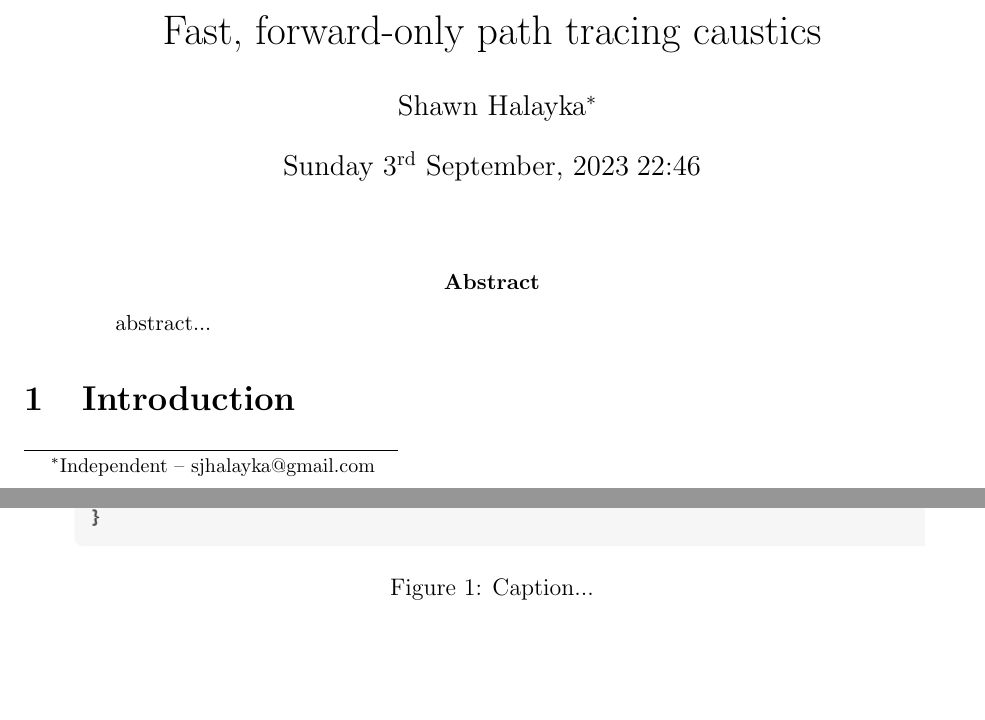
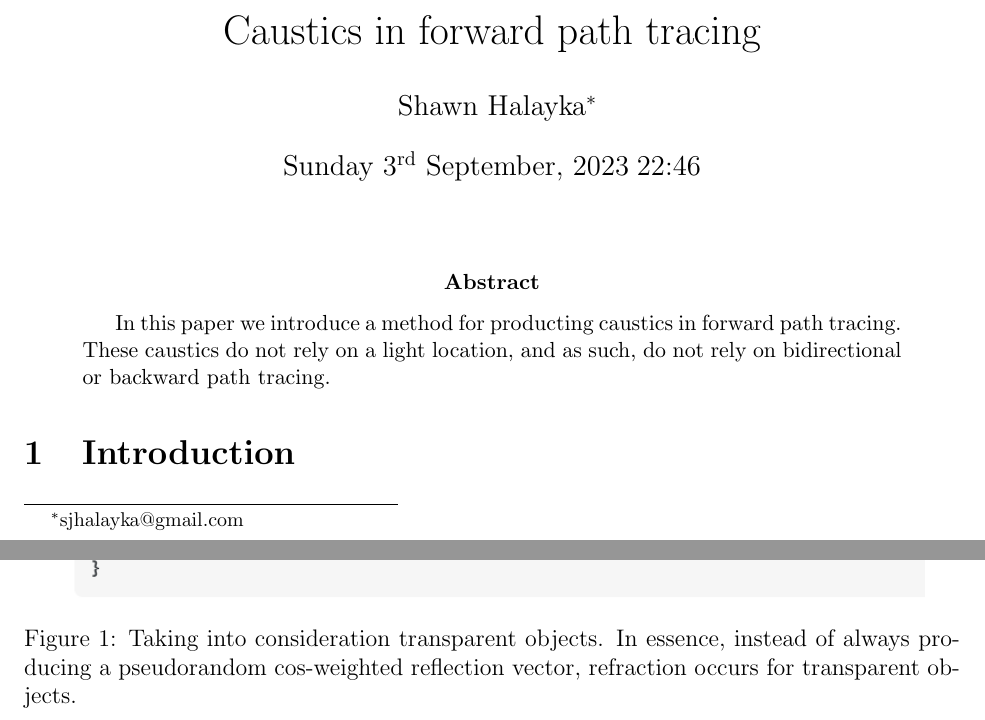
Before and after one commit to sjhalayka/cornell_box_textured, a LaTeX paper (caustics/caustics.tex): two parts of pages 1 and 2 of 6, joined at a grey line, cut at the place of the change, the shorter picture padded with empty space. Compiled offline with pdfLaTeX.

Commit message:
Add files via upload

```diff
--- a/caustics/caustics.tex
+++ b/caustics/caustics.tex
@@ -1,8 +1,8 @@
 \documentclass[12pt]{article}
 
-\title{Fast, forward-only path tracing caustics}
+\title{Caustics in forward path tracing}
 \author{
-Shawn Halayka\footnote{Independent -- sjhalayka@gmail.com}
+Shawn Halayka\footnote{sjhalayka@gmail.com}
 }
 
 
@@ -36,16 +36,20 @@ Shawn Halayka\footnote{Independent -- sjhalayka@gmail.com}
 
 
 \begin{abstract}
-abstract...
+In this paper we introduce a method for producting caustics in forward path tracing.
+These caustics do not rely on a light location, and as such, do not rely on bidirectional or backward path tracing.
 \end{abstract}
 
 \section{Introduction}
 
 
+
+
 \begin{figure}
 \centering
   \includegraphics[width = 6 in]{code.png}
-  \caption{ Caption...
+  \caption{ Taking into consideration transparent objects.
+In essence, instead of always producing a pseudorandom cos-weighted reflection vector, refraction occurs for transparent objects.
 }
 \end{figure}
 
```
Also changed, not shown: caustics/caustics.pdf.
